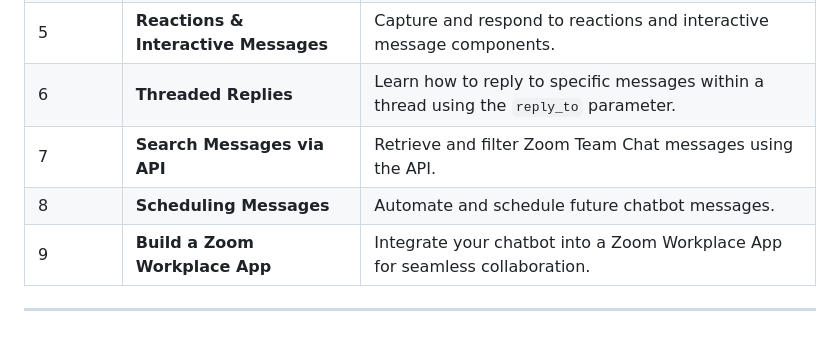
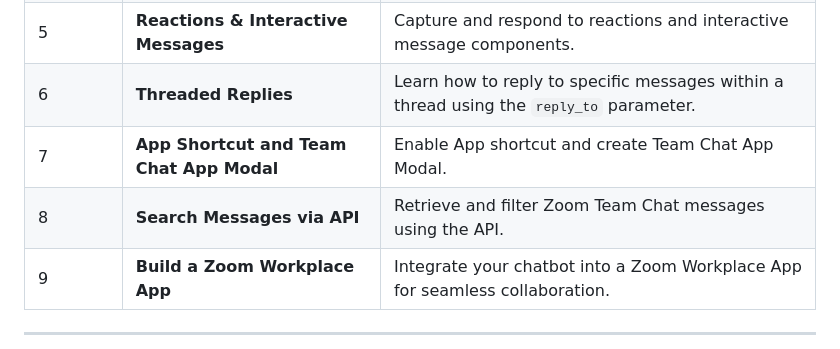
Before and after one commit to zoom/chatbot-nodejs-quickstart, a Markdown page: README.md, the part around the change. GitHub-like rendering.

```diff
--- a/README.md
+++ b/README.md
@@ -91,8 +91,8 @@ Before starting, make sure you have:
 | 4       | **Markdown & Emojis**                | Format messages beautifully using markdown and emojis.                                  |
 | 5       | **Reactions & Interactive Messages** | Capture and respond to reactions and interactive message components.                    |
 | 6       | **Threaded Replies**                 | Learn how to reply to specific messages within a thread using the `reply_to` parameter. |
-| 7       | **Search Messages via API**          | Retrieve and filter Zoom Team Chat messages using the API.                              |
-| 8       | **Scheduling Messages**              | Automate and schedule future chatbot messages.                                          |
+| 7       | **App Shortcut and Team Chat App Modal**               | Enable App shortcut and create Team Chat App Modal.                               |
+| 8       | **Search Messages via API**          | Retrieve and filter Zoom Team Chat messages using the API.                                           |
 | 9       | **Build a Zoom Workplace App**       | Integrate your chatbot into a Zoom Workplace App for seamless collaboration.            |
 ---
 ### Keeping secrets secret
```
